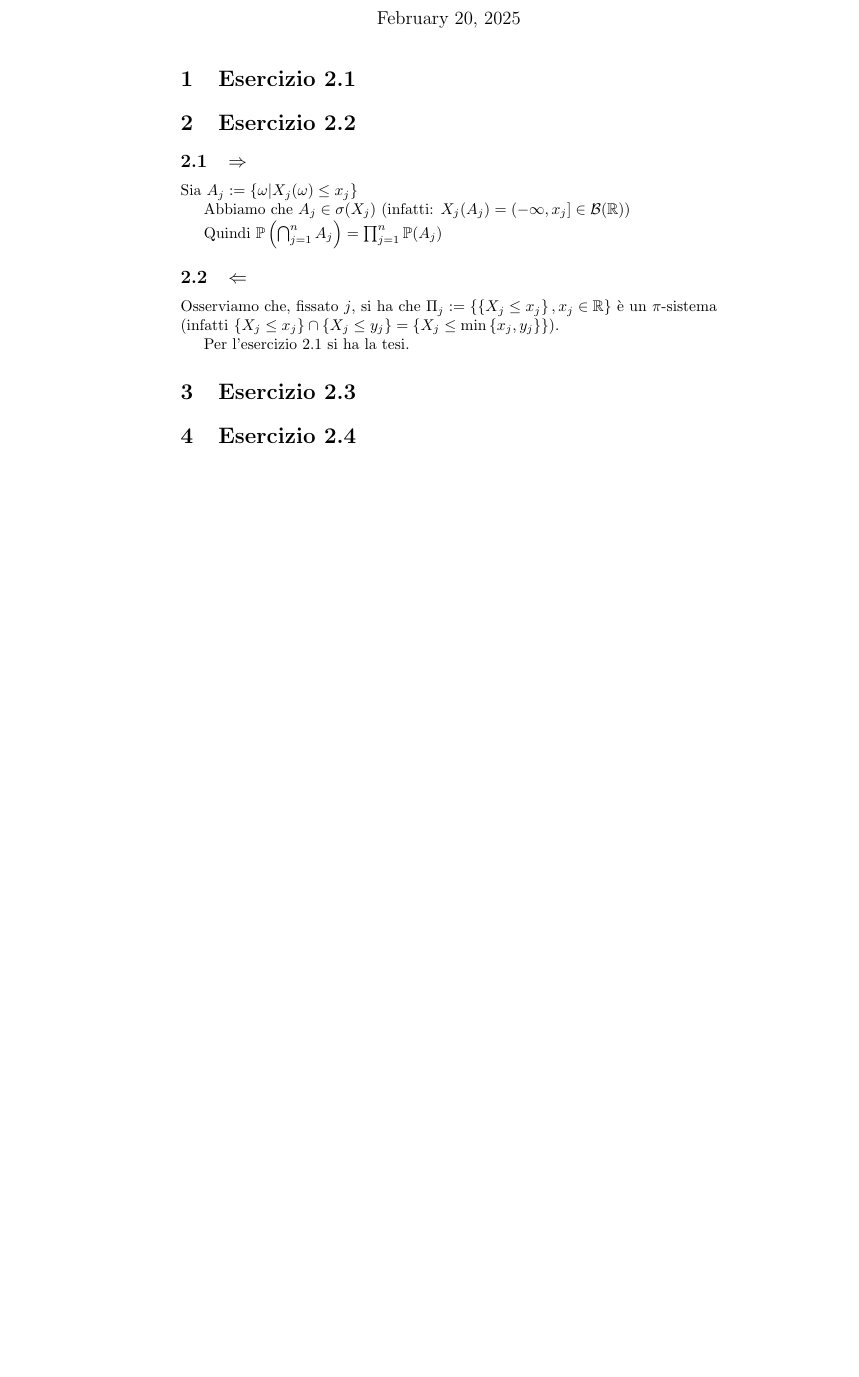
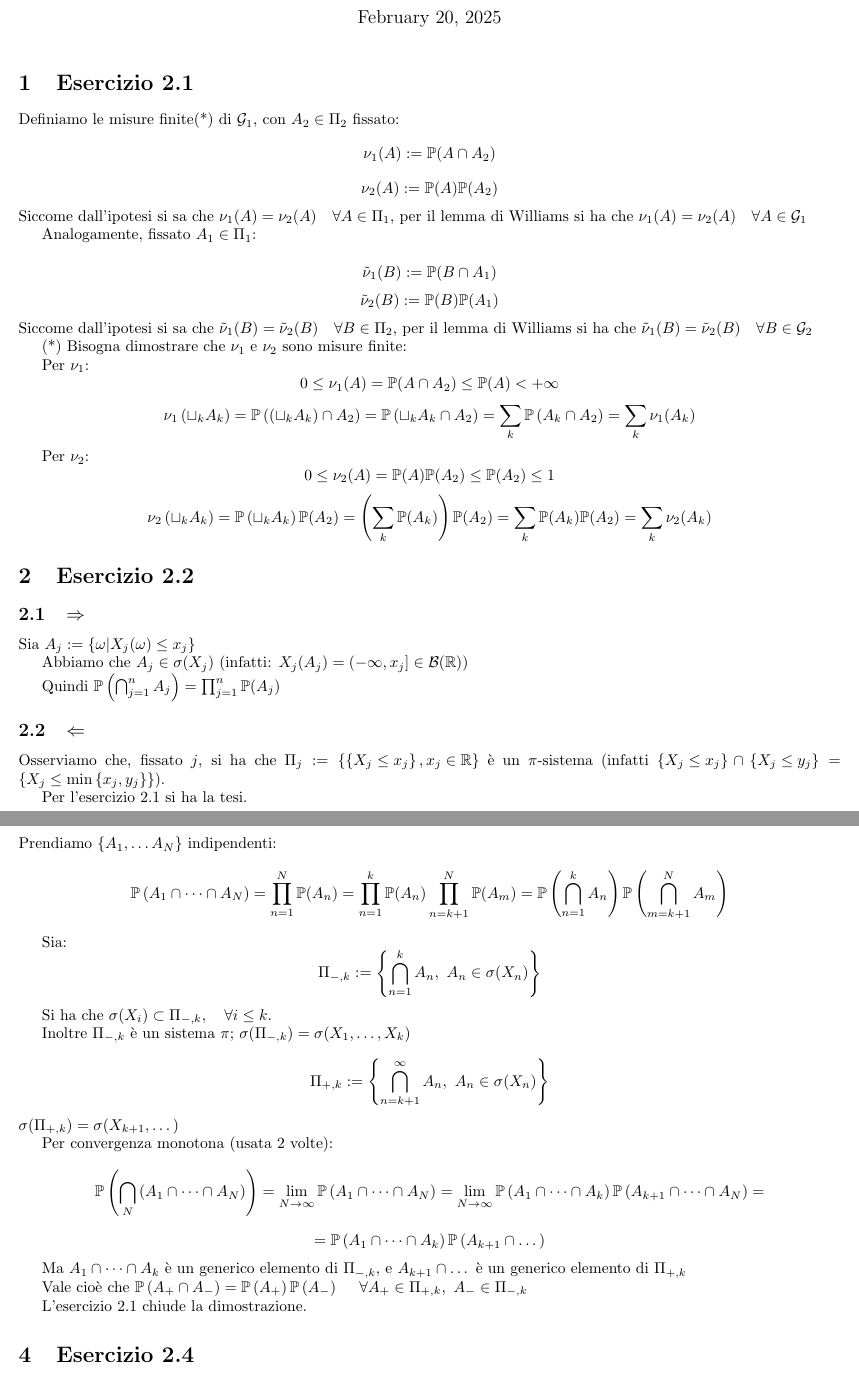
Before and after one commit to DvCCC66/esercizi_prob, a LaTeX document (esercizi2.tex): part of page 1 of 3 before the commit and two parts of pages 1 and 2 of 3 after it, the two joined at a grey line, cut so that both start at the same text, the shorter picture padded with empty space. Compiled offline with LaTeX, dvips and Ghostscript.

Commit message:
Rivisto fino ad esercizio 2.3

```diff
--- a/esercizi2.tex
+++ b/esercizi2.tex
@@ -39,6 +48,29 @@
 \begin{document}
 \maketitle
 \section{Esercizio 2.1}
+Definiamo le misure finite(*) di $\mathcal{G}_1$, con $A_2\in \Pi _2$ fissato:
+\[\nu _1(A) := \mathbb{P}(A \cap  A_2)\]
+\[\nu _2(A) := \mathbb{P}(A)\mathbb{P}(A_2)\]
+Siccome dall'ipotesi si sa che $\nu _1(A) = \nu _2(A)\ \ \ \forall A\in \Pi _1$, per il lemma di Williams si ha che $\nu _1(A)=\nu _2(A)\ \ \ \forall A\in \mathcal{G}_1$
+
+Analogamente, fissato $A_1\in \Pi _1$:
+
+\[\tilde{\nu} _1(B) := \mathbb{P}(B \cap  A_1)\]
+\[\tilde{\nu} _2(B) := \mathbb{P}(B)\mathbb{P}(A_1)\]
+Siccome dall'ipotesi si sa che $\tilde{\nu} _1(B) = \tilde{\nu} _2(B)\ \ \ \forall B\in \Pi _2$, per il lemma di Williams si ha che $\tilde{\nu} _1(B)=\tilde{\nu} _2(B)\ \ \ \forall B\in \mathcal{G}_2$
+
+
+
+(*) Bisogna dimostrare che $\nu _1$ e $\nu _2$ sono misure finite:
+
+Per $\nu _1$:
+\[0\leq  \nu _1(A) = \mathbb{P}(A\cap A_2) \leq  \mathbb{P}(A)<+\infty \]
+\[\nu _1\left(\sqcup _k A_k\right) = \mathbb{P}\left(\left(\sqcup _kA_k\right)\cap A_2\right) = \mathbb{P}\left(\sqcup _kA_k\cap A_2\right) = \sum_{k}\mathbb{P}\left(A_k\cap A_2\right) = \sum_k \nu _1(A_k)\]
+
+Per $\nu _2$:
+\[0\leq  \nu _2(A) = \mathbb{P}(A)\mathbb{P}(A_2) \leq  \mathbb{P}(A_2) \leq 1 \]
+\[\nu _2\left(\sqcup _k A_k\right) = \mathbb{P}\left(\sqcup _kA_k\right)\mathbb{P}(A_2) = \left(\sum_{k}\mathbb{P}(A_k)\right)\mathbb{P}(A_2) = \sum_{k}\mathbb{P}(A_k)\mathbb{P}(A_2) = \sum_k \nu _2(A_k)\]
+
 
 
 \section{Esercizio 2.2}
@@ -55,6 +87,35 @@ Osserviamo che, fissato $j$, si ha che $\Pi_j := \left\{\left\{X_j \leq  x_j\rig
 Per l'esercizio 2.1 si ha la tesi.
 
 \section{Esercizio 2.3}
+Prendiamo $\left\{A_1,\dots A_N\right\}$ indipendenti:
+\[
+	\mathbb{P}\left(A_1\cap \dots \cap A_N\right) = \prod_{n=1}^{N}\mathbb{P}(A_n) = \prod_{n=1}^{k}\mathbb{P}(A_n)\prod_{n=k+1}^{N}\mathbb{P}(A_m)=\mathbb{P}\left(\bigcap_{n=1}^{k} A_n\right) \mathbb{P}\left(\bigcap _{m=k+1}^N A_m\right)
+\]
+
+Sia:
+\[\Pi _{-,k} := \left\{\bigcap _{n=1}^k A_n,\ A_n\in \sigma (X_n)\right\}\]
+
+Si ha che $\sigma (X_i) \subset \Pi _{-,k},\ \ \ \forall i\leq k$.
+
+Inoltre $\Pi _{-,k}$ è un sistema $\pi $;    $\sigma (\Pi _{-,k}) = \sigma (X_1,\dots,X_k)$
+
+\[\Pi _{+,k} := \left\{\bigcap _{n=k+1}^\infty  A_n,\ A_n\in \sigma (X_n)\right\}\]
+$\sigma (\Pi _{+,k}) = \sigma (X_{k+1},\dots)$
+
+Per convergenza monotona (usata 2 volte):
+\[
+	\mathbb{P}\left(\bigcap _N \left(A_1 \cap \dots \cap A_N\right)\right) = \lim_{N\rightarrow \infty }\mathbb{P}\left(A_1\cap \dots\cap A_N\right) = \lim_{N\rightarrow \infty } \mathbb{P}\left(A_1\cap \dots\cap A_k\right)\mathbb{P}\left(A_{k+1}\cap \dots\cap A_N\right) =
+\]
+\[
+	= \mathbb{P}\left(A_1\cap \dots\cap A_k\right)\mathbb{P}\left(A_{k+1}\cap \dots\right)
+\]
+
+Ma $A_1\cap \dots\cap A_k$ è un generico elemento di $\Pi _{-,k}$, e $A_{k+1}\cap \dots$ è un generico elemento di $\Pi _{+,k}$
+
+Vale cioè che $\mathbb{P}\left(A_+\cap A_-\right) = \mathbb{P}\left(A_+\right)\mathbb{P}\left(A_-\right)\ \ \ \ \forall A_+\in \Pi _{+,k},\ A_-\in \Pi _{-,k}$
+
+L'esercizio 2.1 chiude la dimostrazione.
+
 
 \section{Esercizio 2.4}
 \subsection{(1)}
```
Also changed, not shown: esercizi2.pdf, esercizi2.tex (9 more changed lines).
